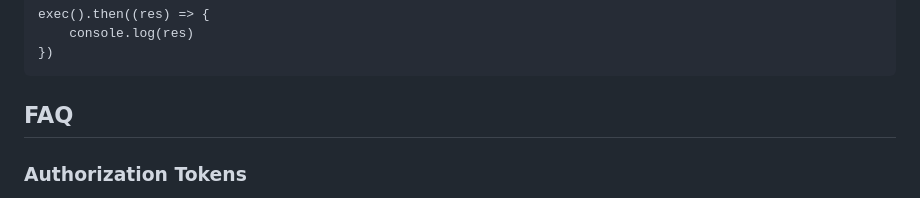
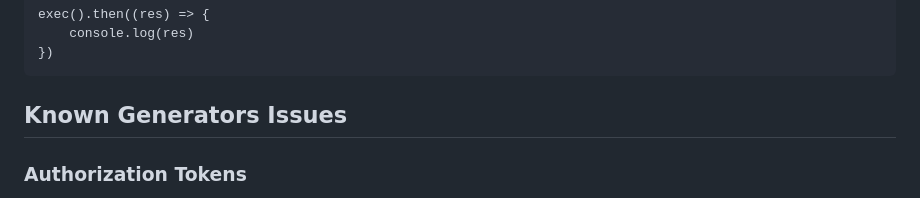
Before and after one commit to unit-finance/openapi-unit-sdk, a Markdown page: README.md, the part around the change. GitHub-like rendering.

```diff
--- a/README.md
+++ b/README.md
@@ -123,7 +123,7 @@ you can find more examples in the unit/e2e_tests directory
         console.log(res)
     })
 
-## FAQ
+## Known Generators Issues
 ### Authorization Tokens
 The default authorization configuration is located in components/securitySchemes/bearerAuth section in the openapi.json file and looks as follows:
 
```
